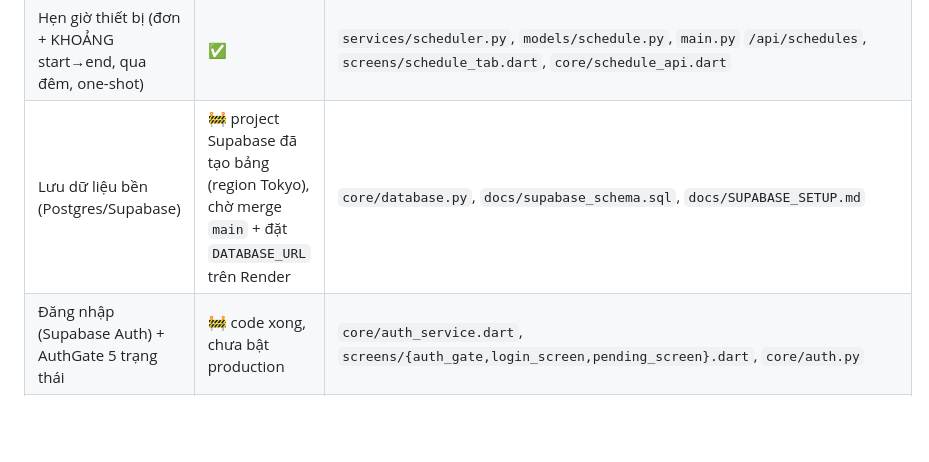
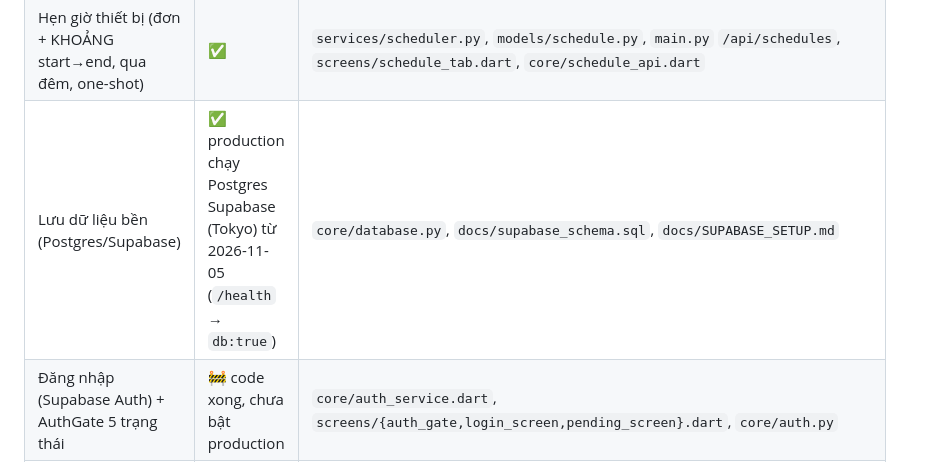
Before and after one commit to Vulong112200/SmartHomeProject, a Markdown page: CLAUDE.md, the part around one of its changes. GitHub-like rendering; blank space fills up the shorter version.

Commit message:
docs: ghi trạng thái production sau khi fast-forward main (Postgres, AUTH_DISABLED=1)
Co-Authored-By: Claude Opus 5.5 <noreply@anthropic.com>

```diff
--- a/CLAUDE.md
+++ b/CLAUDE.md
@@ -24,7 +24,7 @@ Hệ thống điều khiển nhà thông minh đa hãng: **backend FastAPI (Pyth
 | Home-screen Shortcut (icon xử lý nhanh) | ✅ | `core/shortcut_service.dart`, `core/shortcut_handler.dart`, `MainActivity.kt`, `res/drawable/ic_*` |
 | Home Screen Widget (trạng thái sống + điều khiển nền) | ✅ | `core/widget_service.dart`, `SmartHomeWidgetProvider.kt`, `res/layout/smart_home_widget.xml`, package `home_widget` |
 | Hẹn giờ thiết bị (đơn + KHOẢNG start→end, qua đêm, one-shot) | ✅ | `services/scheduler.py`, `models/schedule.py`, `main.py` `/api/schedules`, `screens/schedule_tab.dart`, `core/schedule_api.dart` |
-| Lưu dữ liệu bền (Postgres/Supabase) | 🚧 project Supabase đã tạo bảng (region Tokyo), chờ merge `main` + đặt `DATABASE_URL` trên Render | `core/database.py`, `docs/supabase_schema.sql`, `docs/SUPABASE_SETUP.md` |
+| Lưu dữ liệu bền (Postgres/Supabase) | ✅ production chạy Postgres Supabase (Tokyo) từ 2026-11-05 (`/health` → `db:true`) | `core/database.py`, `docs/supabase_schema.sql`, `docs/SUPABASE_SETUP.md` |
 | Đăng nhập (Supabase Auth) + AuthGate 5 trạng thái | 🚧 code xong, chưa bật production | `core/auth_service.dart`, `screens/{auth_gate,login_screen,pending_screen}.dart`, `core/auth.py` |
 | Khu vực + thành viên + phân quyền theo khu | 🚧 code xong, chưa bật production | `core/household.py` (nơi DUY NHẤT quyết định quyền), `core/auth.py`, `models/{member,zone}.py`, `main.py` `/api/{me,zones,members}`, `screens/admin_screen.dart`, `core/household_api.dart` |
 | Kịch bản (1 nút nhiều thiết bị, chạy bằng giọng nói) | ✅ | `models/scene.py`, `main.py` `/api/scenes`, `core/scene_api.dart`, `screens/scene_editor_screen.dart` |
```
Also changed, not shown: other parts of CLAUDE.md (+1 -0 lines).
